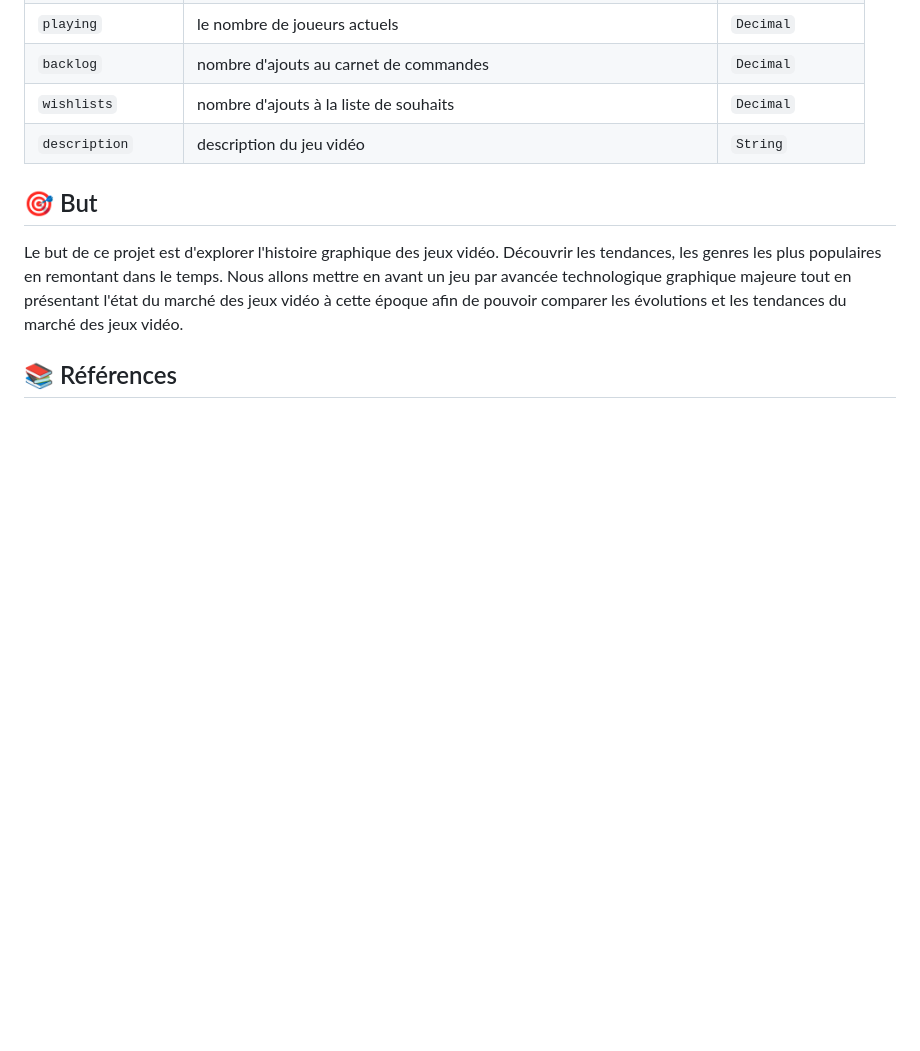
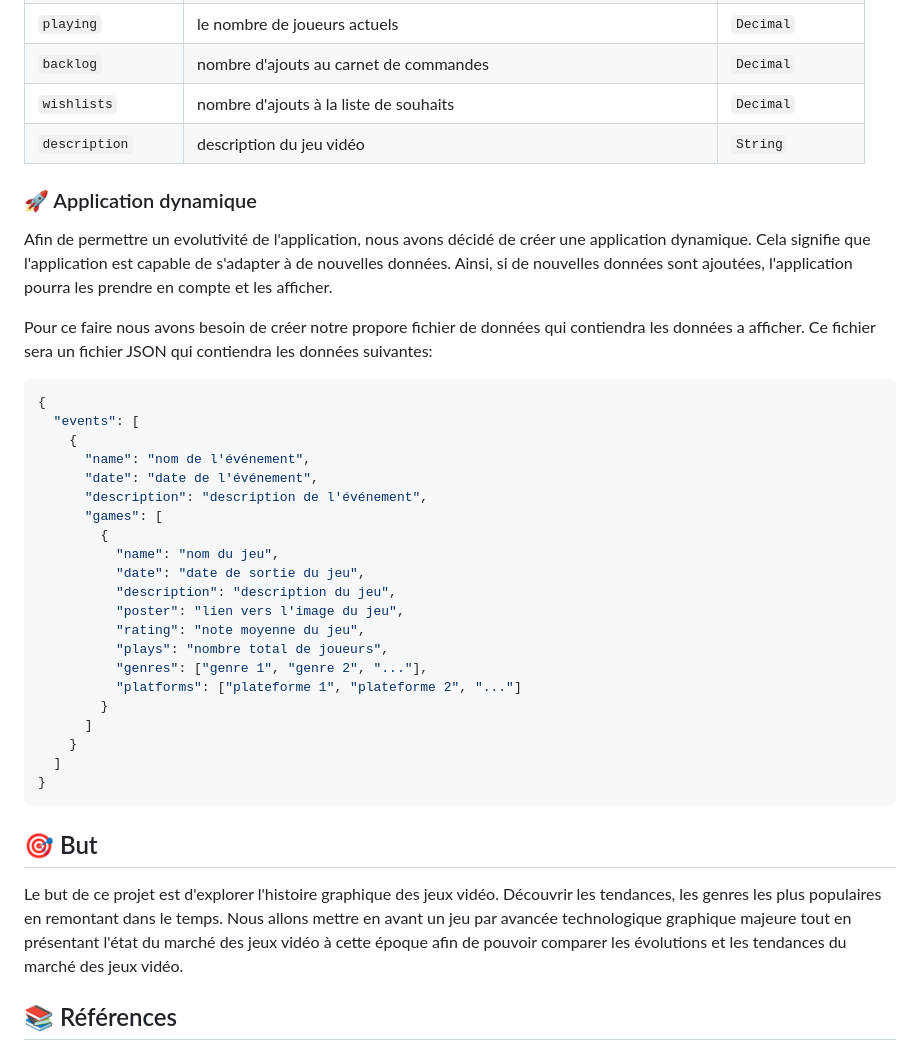
Before and after one commit to HEIG-COMEM/HEIG-VD_VisualDon_GamePixel, a Markdown page: README.md, the part around the change. GitHub-like rendering; blank space fills up the shorter version.

Commit message:
Added description of dynamic application

````diff
--- a/README.md
+++ b/README.md
@@ -32,6 +32,36 @@ Les colonnes sont les suivantes:
 | `wishlists`       | nombre d'ajouts à la liste de souhaits                                    | `Decimal`       |
 | `description`     | description du jeu vidéo                                                  | `String`        |
 
+### 🚀 Application dynamique
+
+Afin de permettre un evolutivité de l'application, nous avons décidé de créer une application dynamique. Cela signifie que l'application est capable de s'adapter à de nouvelles données. Ainsi, si de nouvelles données sont ajoutées, l'application pourra les prendre en compte et les afficher.
+
+Pour ce faire nous avons besoin de créer notre propore fichier de données qui contiendra les données a afficher. Ce fichier sera un fichier JSON qui contiendra les données suivantes:
+
+```json
+{
+  "events": [
+    {
+      "name": "nom de l'événement",
+      "date": "date de l'événement",
+      "description": "description de l'événement",
+      "games": [
+        {
+          "name": "nom du jeu",
+          "date": "date de sortie du jeu",
+          "description": "description du jeu",
+          "poster": "lien vers l'image du jeu",
+          "rating": "note moyenne du jeu",
+          "plays": "nombre total de joueurs",
+          "genres": ["genre 1", "genre 2", "..."],
+          "platforms": ["plateforme 1", "plateforme 2", "..."]
+        }
+      ]
+    }
+  ]
+}
+```
+
 ## 🎯 But
 
 [TODO]: <Vérifier que ce qui est dit là correspond à ce qu'on présentera>
````
